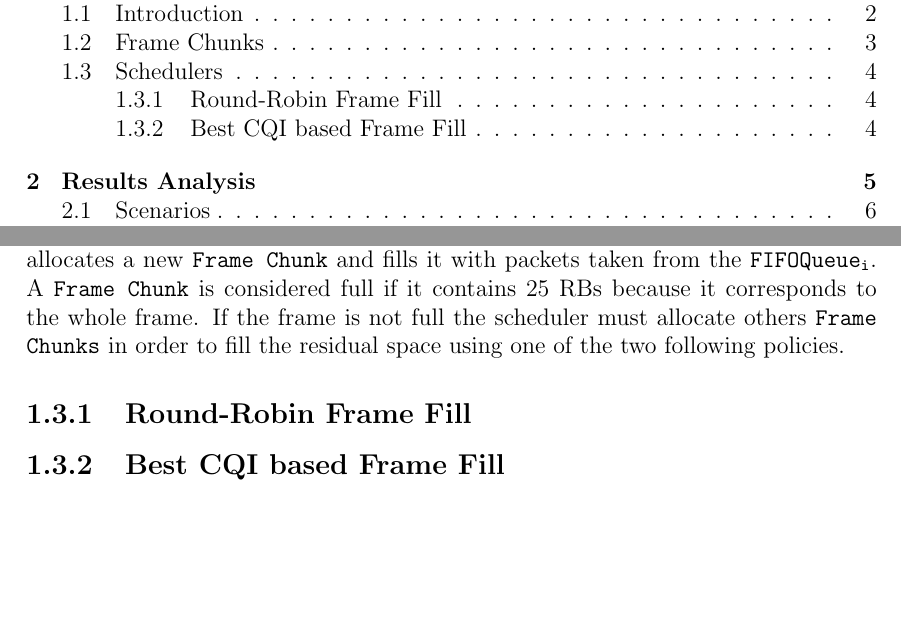
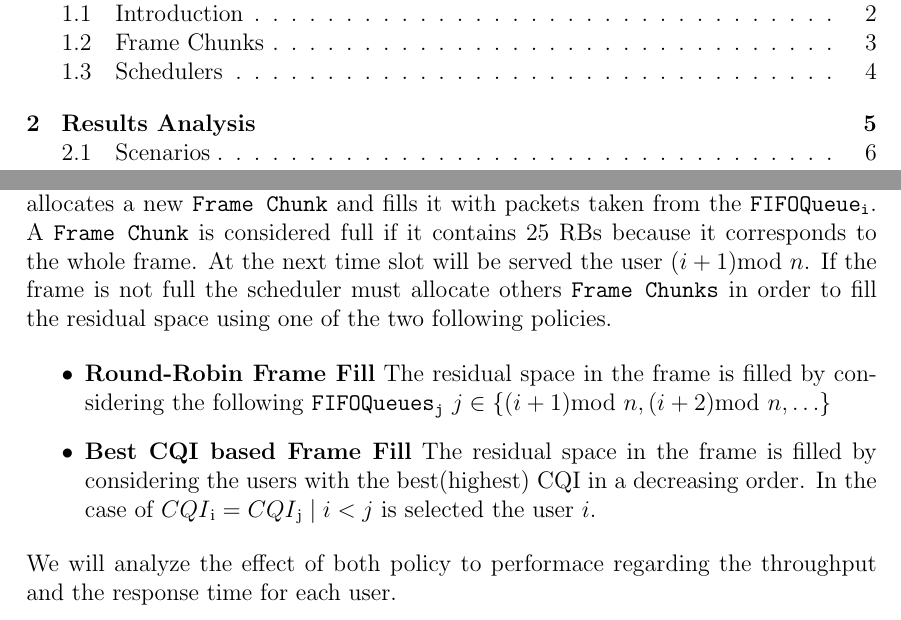
Before and after one commit to vconsales/RoundRobin-Cellular-Network, a LaTeX document (docs/maindoc/RRcellNet.tex, which reads docs/maindoc/chapters/schedulers.tex): two parts of pages 2 and 5 of 7, joined at a grey line, cut so that both start at the same text, the shorter picture padded with empty space. Compiled offline with pdfLaTeX.

Commit message:
finished scheduler part

```diff
--- a/docs/maindoc/chapters/schedulers.tex
+++ b/docs/maindoc/chapters/schedulers.tex
@@ -36,7 +36,14 @@ The obtained network, by setting \(n=10\), is the following:
 
 \section{Schedulers}
   In this section we will analyze the frame filling policy wich are defined in the module \texttt{Scheduler}.
-  Let's consider a user \(0\leq i\leq n\). Starting from user \(i\), the scheduler allocates a new \texttt{Frame Chunk} and fills it with packets taken from the \texttt{FIFOQueue\textsubscript{i}}. A \texttt{Frame Chunk} is considered full if it contains 25 RBs because it corresponds to the whole frame. If the frame is not full the scheduler must allocate others \texttt{Frame Chunks} in order to fill the residual space using one of the two following policies.
+  Let's consider a user \(0\leq i\leq n\). Starting from user \(i\), the scheduler allocates a new \texttt{Frame Chunk} and fills it with packets taken from the \texttt{FIFOQueue\textsubscript{i}}. A \texttt{Frame Chunk} is considered full if it contains 25 RBs because it corresponds to the whole frame. At the next time slot will be served the user \((i+1)\textnormal{mod }n\). If the frame is not full the scheduler must allocate others \texttt{Frame Chunks} in order to fill the residual space using one of the two following policies.
 
-\subsection{Round-Robin Frame Fill}
-\subsection{Best CQI based Frame Fill}
+\begin{itemize}
+%\subsection{Round-Robin Frame Fill}
+  \item \textbf{Round-Robin Frame Fill}
+  The residual space  in the frame is filled by considering the following \texttt{FIFOQueues\textsubscript{j}} \(j \in \{ (i+1)\textnormal{mod } n,(i+2)\textnormal{mod }n,\ldots \} \)
+%\subsection{Best CQI based Frame Fill}
+  \item \textbf{Best CQI based Frame Fill}
+   The residual space in the frame is filled by considering the users with the best(highest) CQI in a decreasing order. In the case of \(CQI\textsubscript{i}=CQI\textsubscript{j} \mid i < j\) is selected the user \(i\).
+\end{itemize}
+We will analyze the effect of both policy to performace regarding the throughput and the response time for each user.
```
Also changed, not shown: docs/maindoc/RRcellNet.pdf.
